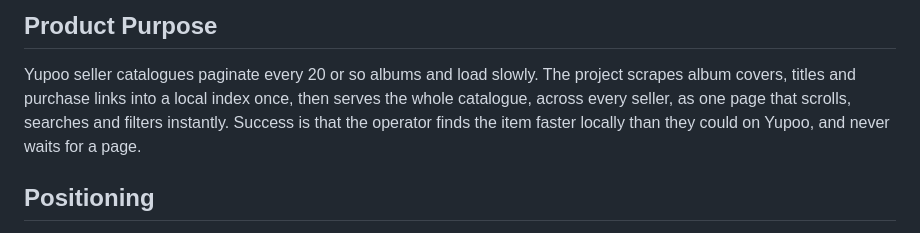
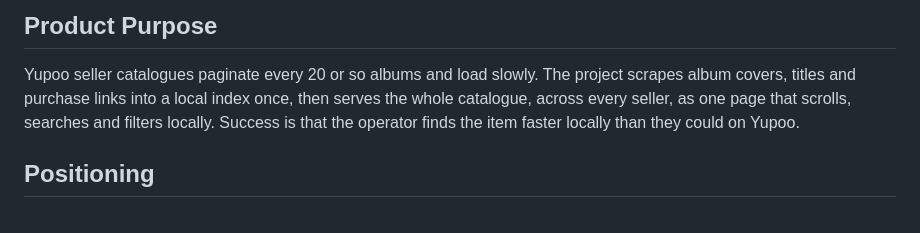
Before and after one commit to EquityBot/DiogenesLamp, a Markdown page: PRODUCT.md, the part around the change. Rendered like a GitHub page.

Commit message:
docs: qualify local catalogue performance claims
Describe catalogue search and filtering as local. Remove the unmeasured claims that filtering is instant and the operator never waits for a page.

Verification: `uv run --locked --extra dev ruff check .` and `uv run --locked --extra dev mypy src/lamp`: passed. `uv run --locked --extra dev pytest`: 256 passed, one deselected.

No application logic or dependencies change.

```diff
--- a/PRODUCT.md
+++ b/PRODUCT.md
@@ -22,8 +22,8 @@ not confirmed in interview.
 Yupoo seller catalogues paginate every 20 or so albums and load slowly. The
 project scrapes album covers, titles and purchase links into a local index
 once, then serves the whole catalogue, across every seller, as one page that
-scrolls, searches and filters instantly. Success is that the operator finds the
-item faster locally than they could on Yupoo, and never waits for a page.
+scrolls, searches and filters locally. Success is that the operator finds the
+item faster locally than they could on Yupoo.
 
 ## Positioning
 
```
Also changed, not shown: README.md (+1 -1 lines).
